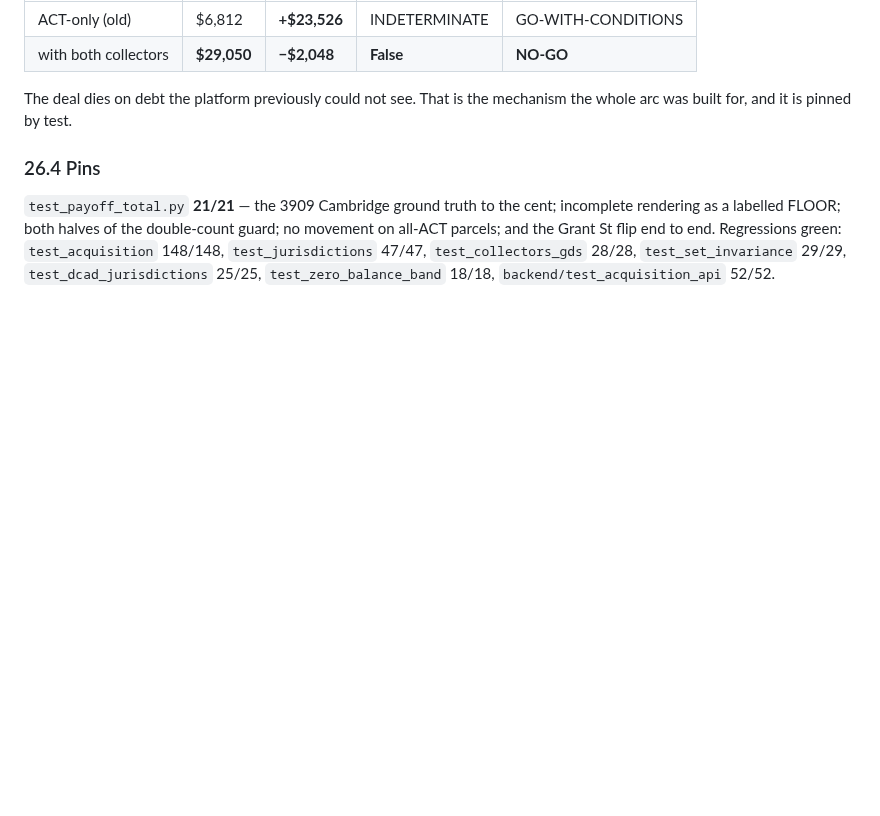
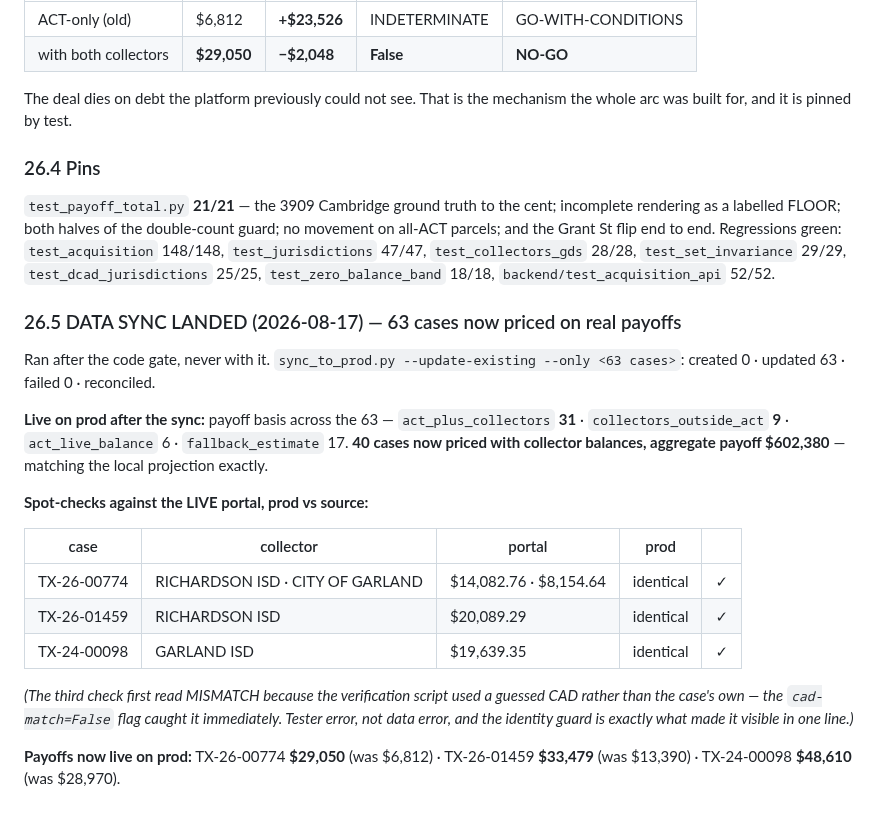
Before and after one commit to Homematchx/pcpeak-platform, a Markdown page: docs/acquisition-intelligence-design.md, the part around the change. Drawn GitHub-style; blank space fills up the shorter version.

Commit message:
Sync collector balances to prod — 63 cases now priced on real payoffs (§26.5)
Ran after the code gate, never with it. created 0, updated 63, failed 0.

Live on prod: payoff basis across the 63 is act_plus_collectors 31,
collectors_outside_act 9, act_live_balance 6, fallback_estimate 17. 40 cases now
priced with collector balances, aggregate payoff $602,380, matching the local
projection exactly.

Spot-checked three against the live portal, all identical to the cent:
TX-26-00774 Richardson ISD $14,082.76 and City of Garland $8,154.64;
TX-26-01459 Richardson ISD $20,089.29; TX-24-00098 Garland ISD $19,639.35.
The third initially read MISMATCH because my verification script used a guessed
CAD rather than the case own -- the cad-match flag caught it in one line. Tester
error, not data error.

Payoffs now live: TX-26-00774 $29,050 was $6,812; TX-26-01459 $33,479 was
$13,390; TX-24-00098 $48,610 was $28,970.

Co-Authored-By: Claude Opus 5 <noreply@anthropic.com>

```diff
--- a/docs/acquisition-intelligence-design.md
+++ b/docs/acquisition-intelligence-design.md
@@ -1507,3 +1507,27 @@ as a labelled FLOOR; both halves of the double-count guard; no movement on all-A
 Grant St flip end to end. Regressions green: `test_acquisition` 148/148, `test_jurisdictions` 47/47,
 `test_collectors_gds` 28/28, `test_set_invariance` 29/29, `test_dcad_jurisdictions` 25/25,
 `test_zero_balance_band` 18/18, `backend/test_acquisition_api` 52/52.
+
+### 26.5 DATA SYNC LANDED (2026-08-17) — 63 cases now priced on real payoffs
+
+Ran after the code gate, never with it. `sync_to_prod.py --update-existing --only <63 cases>`:
+created 0 · updated 63 · failed 0 · reconciled.
+
+**Live on prod after the sync:** payoff basis across the 63 — `act_plus_collectors` **31** ·
+`collectors_outside_act` **9** · `act_live_balance` 6 · `fallback_estimate` 17. **40 cases now priced
+with collector balances, aggregate payoff $602,380** — matching the local projection exactly.
+
+**Spot-checks against the LIVE portal, prod vs source:**
+
+| case | collector | portal | prod | |
+|---|---|---|---|---|
+| TX-26-00774 | RICHARDSON ISD · CITY OF GARLAND | $14,082.76 · $8,154.64 | identical | ✓ |
+| TX-26-01459 | RICHARDSON ISD | $20,089.29 | identical | ✓ |
+| TX-24-00098 | GARLAND ISD | $19,639.35 | identical | ✓ |
+
+*(The third check first read MISMATCH because the verification script used a guessed CAD rather than
+the case's own — the `cad-match=False` flag caught it immediately. Tester error, not data error, and
+the identity guard is exactly what made it visible in one line.)*
+
+**Payoffs now live on prod:** TX-26-00774 **$29,050** (was $6,812) · TX-26-01459 **$33,479** (was
+$13,390) · TX-24-00098 **$48,610** (was $28,970).
```
